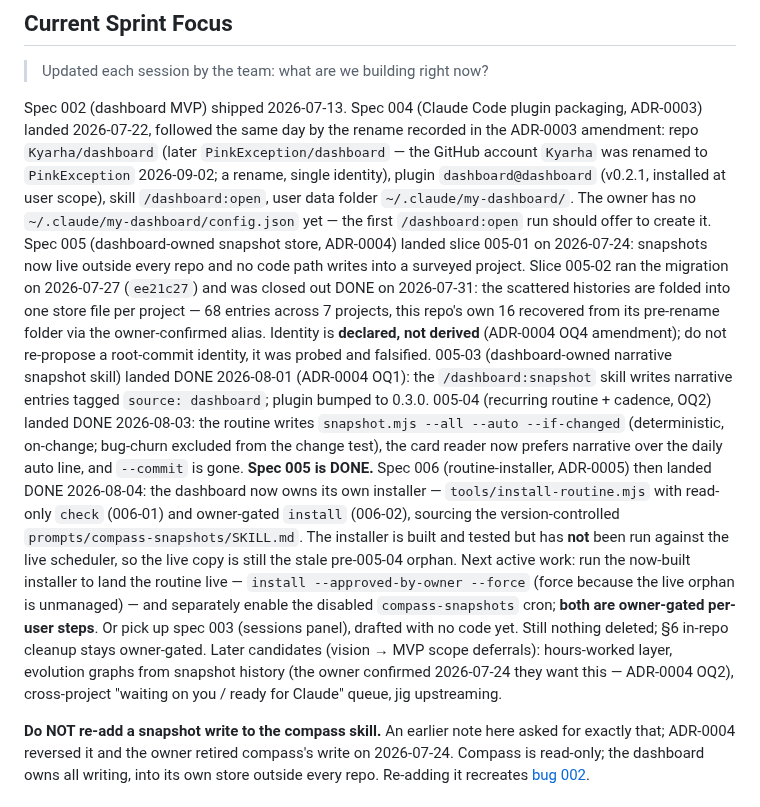
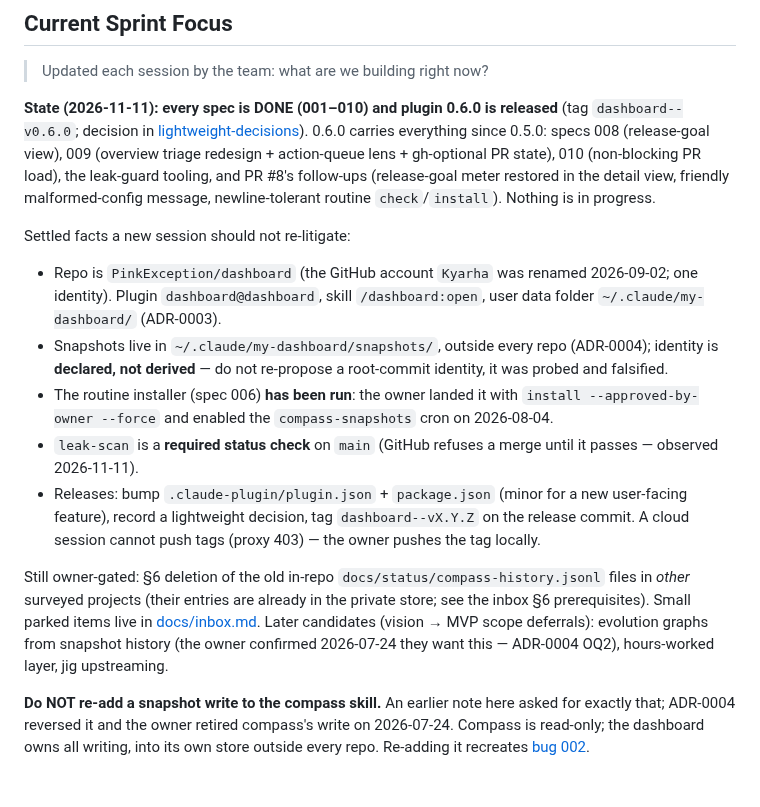
Before and after one commit to PinkException/dashboard, a Markdown page: CLAUDE.md, the part around one of its changes. Drawn GitHub-style.

Commit message:
docs: refresh CLAUDE.md sprint focus to the 0.6.0 state; mark leak-scan required done
The Current Sprint Focus still read as of early August (installer not
run, spec 003 not started, plugin v0.2.1). Replace it with the current
state: all specs DONE, 0.6.0 released, settled facts, the release recipe,
and what stays owner-gated. Fix two stale hot-cache lines (003 deploy,
006 owner handoff). Inbox: leak-scan is now a required status check
(observed when GitHub held PR #9's merge until it passed).

Co-Authored-By: Claude Opus 5.5 <noreply@anthropic.com>
Claude-Session: https://claude.ai/code/session_01KLoPjnZrbA9uLAxwqRGang

```diff
--- a/CLAUDE.md
+++ b/CLAUDE.md
@@ -54,44 +54,39 @@ Always-loaded primer, kept lean per jig's context-cost discipline. This is an **
 
 > Updated each session by the team: what are we building right now?
 
-Spec 002 (dashboard MVP) shipped 2026-07-13. Spec 004 (Claude Code plugin
-packaging, ADR-0003) landed 2026-07-22, followed the same day by the
-rename recorded in the ADR-0003 amendment: repo `Kyarha/dashboard` (later
-`PinkException/dashboard` — the GitHub account `Kyarha` was renamed to
-`PinkException` 2026-09-02; a rename, single identity), plugin
-`dashboard@dashboard` (v0.2.1, installed at user scope), skill
-`/dashboard:open`, user data folder `~/.claude/my-dashboard/`. The owner
-has no `~/.claude/my-dashboard/config.json` yet — the first `/dashboard:open`
-run should offer to create it. Spec 005 (dashboard-owned snapshot store,
-ADR-0004) landed slice 005-01 on 2026-07-24: snapshots now live outside every
-repo and no code path writes into a surveyed project. Slice 005-02 ran the
-migration on 2026-07-27 (`ee21c27`) and was closed out DONE on 2026-07-31: the
-scattered histories are folded into one store file per project — 68 entries
-across 7 projects, this repo's own 16 recovered from its pre-rename folder via
-the owner-confirmed alias. Identity is **declared, not derived** (ADR-0004 OQ4
-amendment); do not re-propose a root-commit identity, it was probed and
-falsified. 005-03 (dashboard-owned narrative snapshot skill) landed
-DONE 2026-08-01 (ADR-0004 OQ1): the `/dashboard:snapshot` skill writes narrative
-entries tagged `source: dashboard`; plugin bumped to 0.3.0. 005-04 (recurring
-routine + cadence, OQ2) landed DONE 2026-08-03: the routine writes
-`snapshot.mjs --all --auto --if-changed` (deterministic, on-change; bug-churn
-excluded from the change test), the card reader now prefers narrative over the
-daily auto line, and `--commit` is gone. **Spec 005 is DONE.** Spec 006
-(routine-installer, ADR-0005) then landed DONE 2026-08-04: the dashboard now owns
-its own installer — `tools/install-routine.mjs` with read-only `check` (006-01)
-and owner-gated `install` (006-02), sourcing the version-controlled
-`prompts/compass-snapshots/SKILL.md`. The installer is built and tested but has
-**not** been run against the live scheduler, so the live copy is still the stale
-pre-005-04 orphan. Next active work: run the now-built installer to land the
-routine live — `install --approved-by-owner --force` (force because the live
-orphan is unmanaged) — and separately enable the disabled `compass-snapshots`
-cron; **both are owner-gated per-user steps**. Or pick up spec 003 (sessions
-panel), drafted with no code yet. Still nothing deleted; §6 in-repo cleanup stays
-owner-gated.
-Later candidates (vision → MVP scope deferrals): hours-worked layer,
-evolution graphs from snapshot history (the owner confirmed 2026-07-24 they
-want this — ADR-0004 OQ2), cross-project "waiting on you / ready for Claude"
-queue, jig upstreaming.
+**State (2026-11-11): every spec is DONE (001–010) and plugin 0.6.0 is
+released** (tag `dashboard--v0.6.0`; decision in
+[lightweight-decisions](docs/decisions/lightweight-decisions.md)). 0.6.0 carries
+everything since 0.5.0: specs 008 (release-goal view), 009 (overview triage
+redesign + action-queue lens + gh-optional PR state), 010 (non-blocking PR
+load), the leak-guard tooling, and PR #8's follow-ups (release-goal meter
+restored in the detail view, friendly malformed-config message,
+newline-tolerant routine `check`/`install`). Nothing is in progress.
+
+Settled facts a new session should not re-litigate:
+- Repo is `PinkException/dashboard` (the GitHub account `Kyarha` was renamed
+  2026-09-02; one identity). Plugin `dashboard@dashboard`, skill
+  `/dashboard:open`, user data folder `~/.claude/my-dashboard/` (ADR-0003).
+- Snapshots live in `~/.claude/my-dashboard/snapshots/`, outside every repo
+  (ADR-0004); identity is **declared, not derived** — do not re-propose a
+  root-commit identity, it was probed and falsified.
+- The routine installer (spec 006) **has been run**: the owner landed it with
+  `install --approved-by-owner --force` and enabled the `compass-snapshots`
+  cron on 2026-08-04.
+- `leak-scan` is a **required status check** on `main` (GitHub refuses a
+  merge until it passes — observed 2026-11-11).
+- Releases: bump `.claude-plugin/plugin.json` + `package.json` (minor for a
+  new user-facing feature), record a lightweight decision, tag
+  `dashboard--vX.Y.Z` on the release commit. A cloud session cannot push tags
+  (proxy 403) — the owner pushes the tag locally.
+
+Still owner-gated: §6 deletion of the old in-repo
+`docs/status/compass-history.jsonl` files in *other* surveyed projects (their
+entries are already in the private store; see the inbox §6 prerequisites).
+Small parked items live in [docs/inbox.md](docs/inbox.md).
+Later candidates (vision → MVP scope deferrals): evolution graphs from
+snapshot history (the owner confirmed 2026-07-24 they want this — ADR-0004
+OQ2), hours-worked layer, jig upstreaming.
 
 **Do NOT re-add a snapshot write to the compass skill.** An earlier note here
 asked for exactly that; ADR-0004 reversed it and the owner retired compass's
```
Also changed, not shown: other parts of CLAUDE.md (+2 -2 lines), docs/inbox.md (+1 -1 lines).
